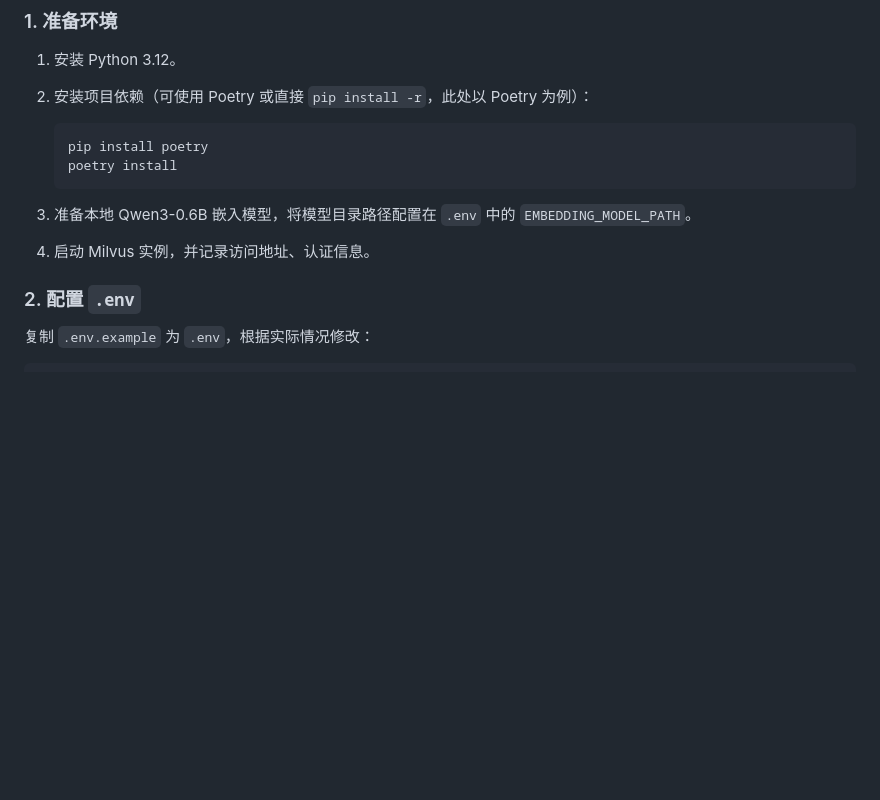
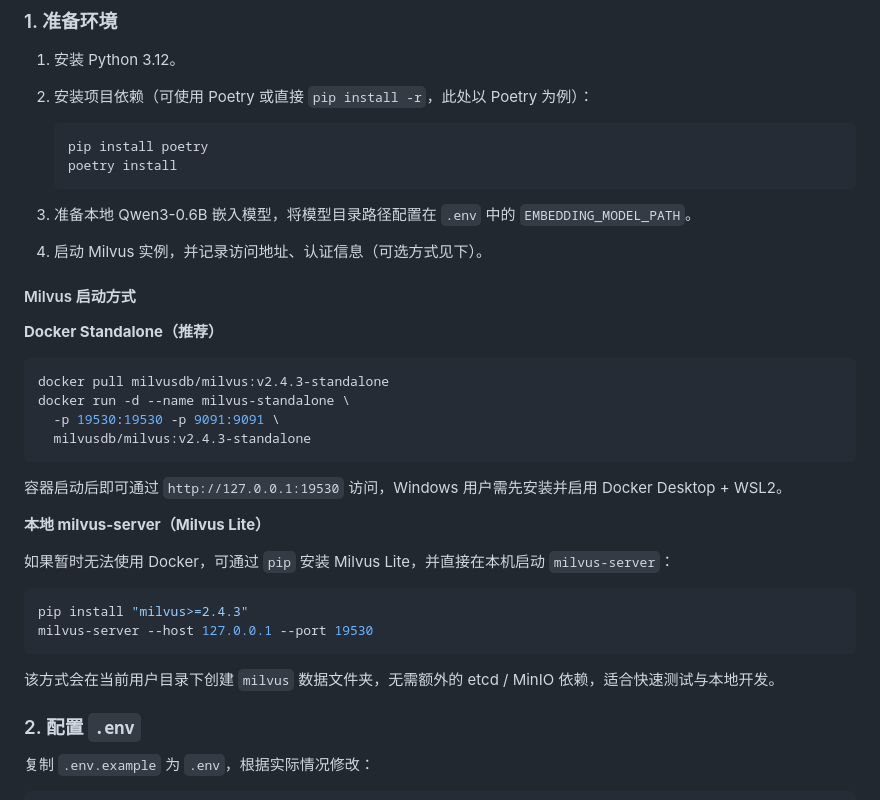
Before and after one commit to CwbyWifsy/ChatRobot, a Markdown page: README.md, the part around the change. Rendered like a GitHub page; blank space fills up the shorter version.

Commit message:
Document local milvus-server startup

````diff
--- a/README.md
+++ b/README.md
@@ -24,7 +24,31 @@
    ```
 
 3. 准备本地 Qwen3-0.6B 嵌入模型，将模型目录路径配置在 `.env` 中的 `EMBEDDING_MODEL_PATH`。
-4. 启动 Milvus 实例，并记录访问地址、认证信息。
+4. 启动 Milvus 实例，并记录访问地址、认证信息（可选方式见下）。
+
+#### Milvus 启动方式
+
+**Docker Standalone（推荐）**
+
+```bash
+docker pull milvusdb/milvus:v2.4.3-standalone
+docker run -d --name milvus-standalone \
+  -p 19530:19530 -p 9091:9091 \
+  milvusdb/milvus:v2.4.3-standalone
+```
+
+容器启动后即可通过 `http://127.0.0.1:19530` 访问，Windows 用户需先安装并启用 Docker Desktop + WSL2。
+
+**本地 milvus-server（Milvus Lite）**
+
+如果暂时无法使用 Docker，可通过 `pip` 安装 Milvus Lite，并直接在本机启动 `milvus-server`：
+
+```bash
+pip install "milvus>=2.4.3"
+milvus-server --host 127.0.0.1 --port 19530
+```
+
+该方式会在当前用户目录下创建 `milvus` 数据文件夹，无需额外的 etcd / MinIO 依赖，适合快速测试与本地开发。
 
 ### 2. 配置 `.env`
 
````
